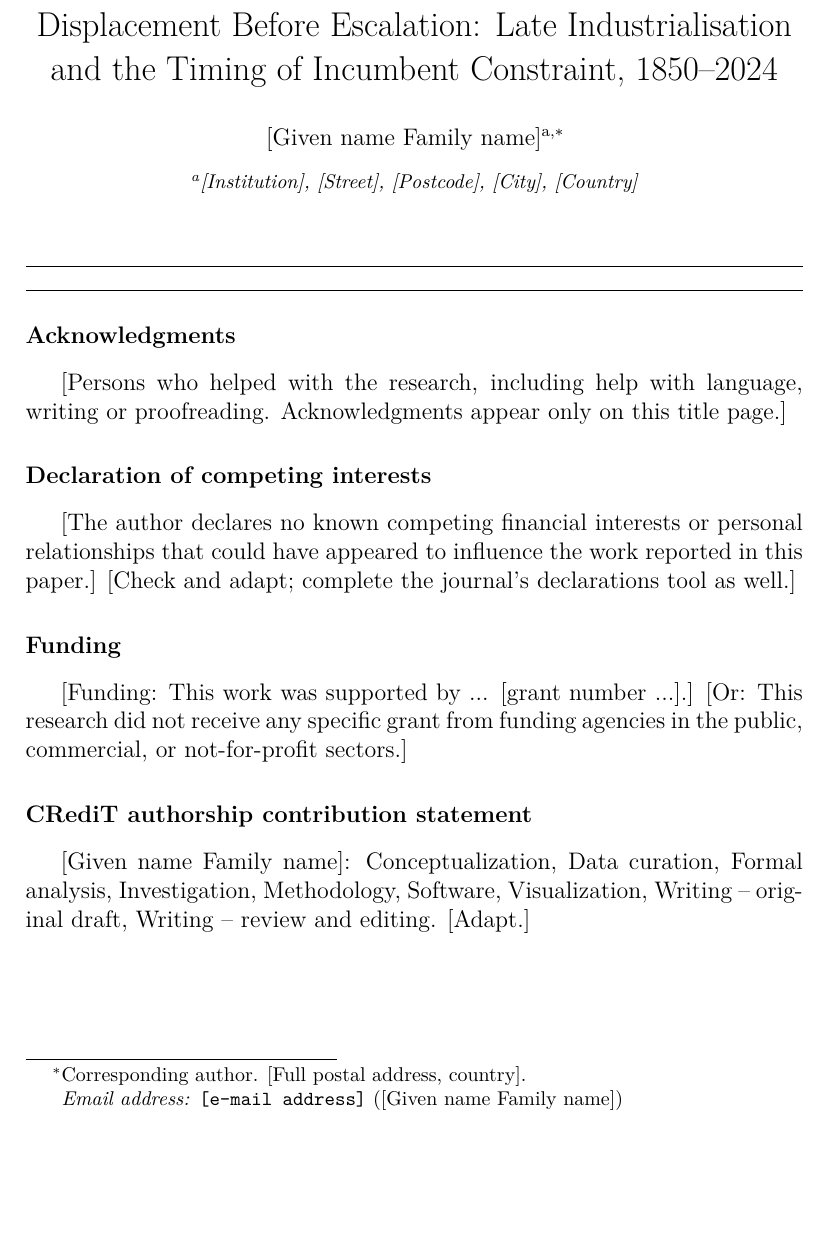
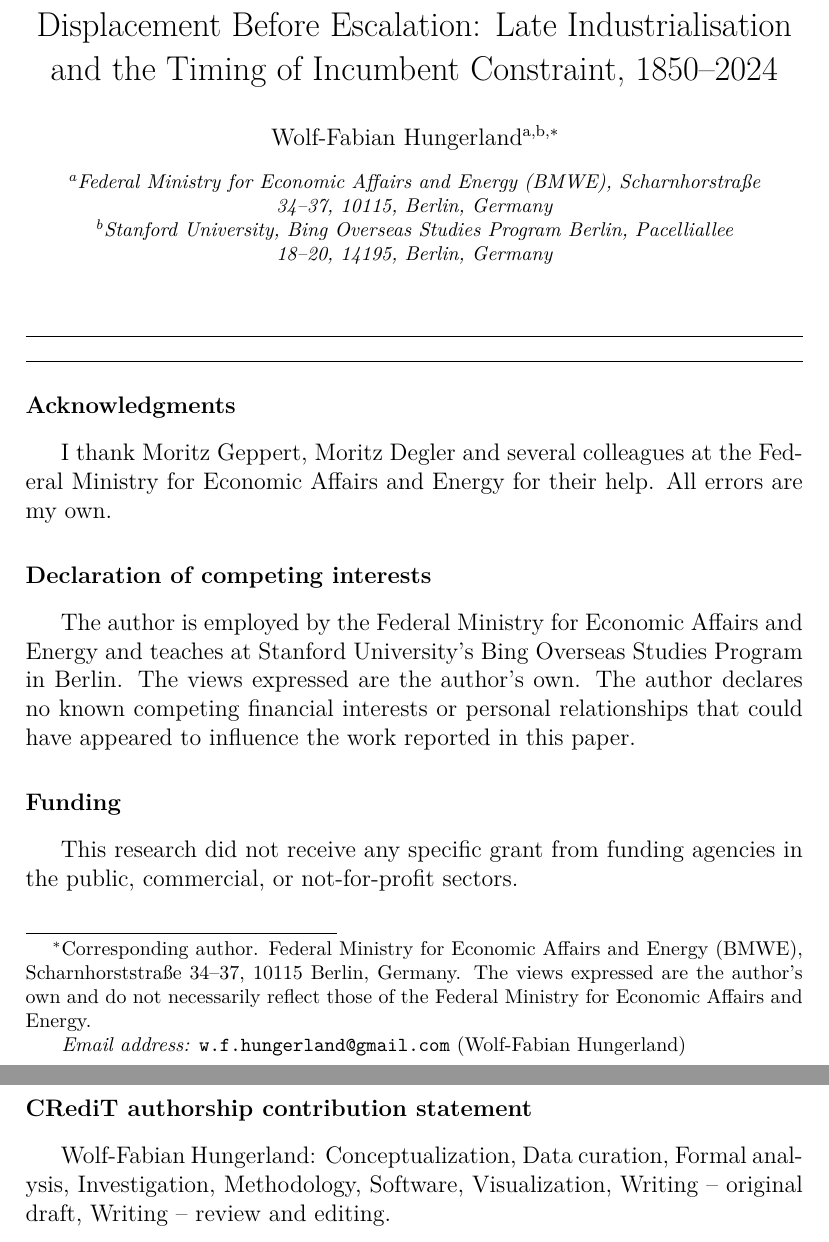
Before and after one commit to wfhungerland/AMNESIA, a LaTeX paper (manuscript/titlepage.tex): part of the page before the commit and two parts of pages 1 and 2 of 2 after it, the two joined at a grey line, cut so that both start at the same text, the shorter picture padded with empty space. Compiled offline with pdfLaTeX.

Commit message:
Title page filled in; AI declaration drafted
Co-Authored-By: Claude Opus 5.5 <noreply@anthropic.com>
Claude-Session: https://claude.ai/code/session_01DPSeBUKWo5D7EKA3f6d8B1

```diff
--- a/manuscript/titlepage.tex
+++ b/manuscript/titlepage.tex
@@ -9,23 +9,25 @@
 \begin{document}
 \begin{frontmatter}
 \title{Displacement Before Escalation: Late Industrialisation and the Timing of Incumbent Constraint, 1850--2024}
-\author[a]{[Given name Family name]\corref{cor1}}
-\ead{[e-mail address]}
-\cortext[cor1]{Corresponding author. [Full postal address, country].}
-\affiliation[a]{organization={[Institution]},
-  addressline={[Street]}, postcode={[Postcode]}, city={[City]}, country={[Country]}}
+\author[a,b]{Wolf-Fabian Hungerland\corref{cor1}}
+\ead{w.f.hungerland@gmail.com}
+\cortext[cor1]{Corresponding author. Federal Ministry for Economic Affairs and Energy (BMWE), Scharnhorststra\ss{}e 34--37, 10115 Berlin, Germany. The views expressed are the author's own and do not necessarily reflect those of the Federal Ministry for Economic Affairs and Energy.}
+\affiliation[a]{organization={Federal Ministry for Economic Affairs and Energy (BMWE)},
+  addressline={Scharnhorstra\ss{}e 34--37}, postcode={10115}, city={Berlin}, country={Germany}}
+\affiliation[b]{organization={Stanford University, Bing Overseas Studies Program Berlin},
+  addressline={Pacelliallee 18--20}, postcode={14195}, city={Berlin}, country={Germany}}
 \end{frontmatter}
 
 \section*{Acknowledgments}
-[Persons who helped with the research, including help with language, writing or proofreading. Acknowledgments appear only on this title page.]
+I thank Moritz Geppert, Moritz Degler and several colleagues at the Federal Ministry for Economic Affairs and Energy for their help. All errors are my own.
 
 \section*{Declaration of competing interests}
-[The author declares no known competing financial interests or personal relationships that could have appeared to influence the work reported in this paper.] [Check and adapt; complete the journal's declarations tool as well.]
+The author is employed by the Federal Ministry for Economic Affairs and Energy and teaches at Stanford University's Bing Overseas Studies Program in Berlin. The views expressed are the author's own. The author declares no known competing financial interests or personal relationships that could have appeared to influence the work reported in this paper.
 
 \section*{Funding}
-[Funding: This work was supported by ... [grant number ...].] [Or: This research did not receive any specific grant from funding agencies in the public, commercial, or not-for-profit sectors.]
+This research did not receive any specific grant from funding agencies in the public, commercial, or not-for-profit sectors.
 
 \section*{CRediT authorship contribution statement}
-[Given name Family name]: Conceptualization, Data curation, Formal analysis, Investigation, Methodology, Software, Visualization, Writing -- original draft, Writing -- review and editing. [Adapt.]
+Wolf-Fabian Hungerland: Conceptualization, Data curation, Formal analysis, Investigation, Methodology, Software, Visualization, Writing -- original draft, Writing -- review and editing.
 
 \end{document}
```
Also changed, not shown: manuscript/main.tex (+1 -1 lines), manuscript/README.md, manuscript/main.pdf, manuscript/titlepage.pdf.
